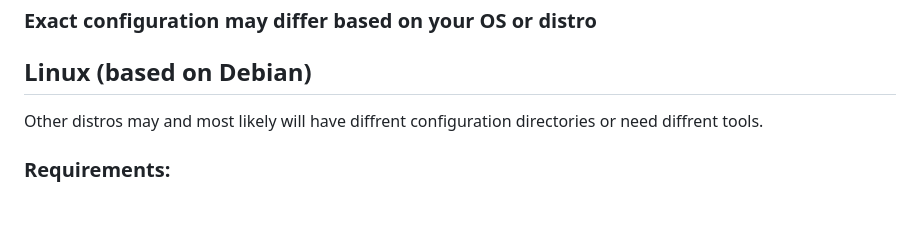
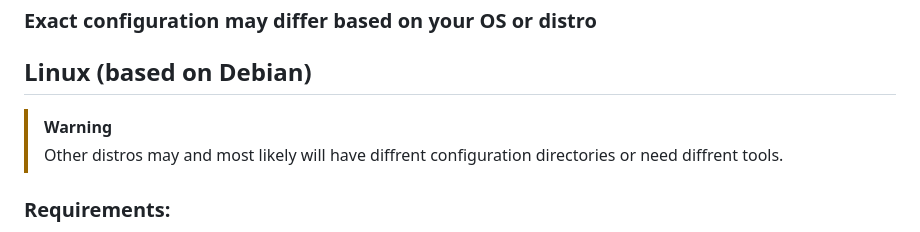
Before and after one commit to Pysia20/WebPark, a Markdown page: Nginx.md, the part around the change. Rendered like a GitHub page; blank space fills up the shorter version.

Commit message:
testing github formatting

```diff
--- a/Nginx.md
+++ b/Nginx.md
@@ -10,7 +10,8 @@
 
 <span style="color: #ff2828; text-align: center;">
 
-Other distros may and most likely will have diffrent configuration directories or need diffrent tools.
+> [!WARNING]
+> Other distros may and most likely will have diffrent configuration directories or need diffrent tools.
 
 </span>
 
```
